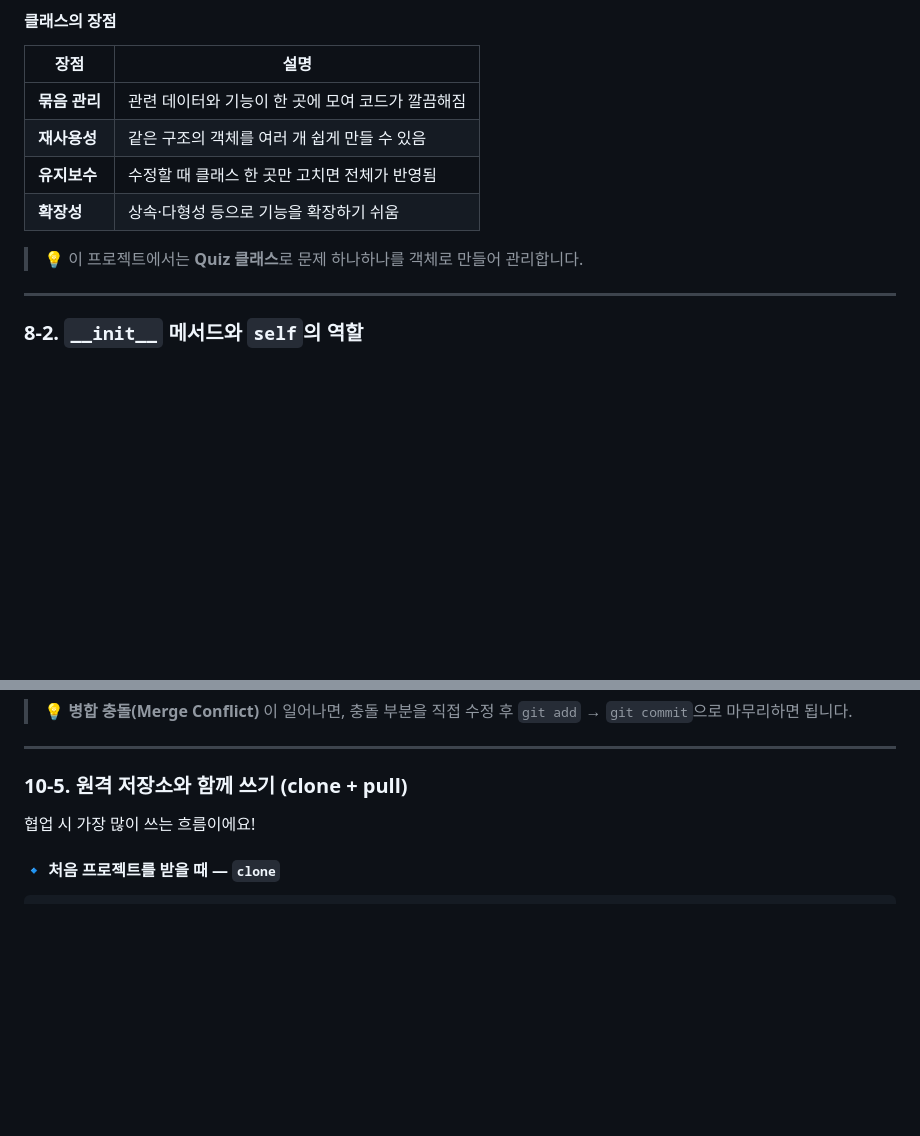
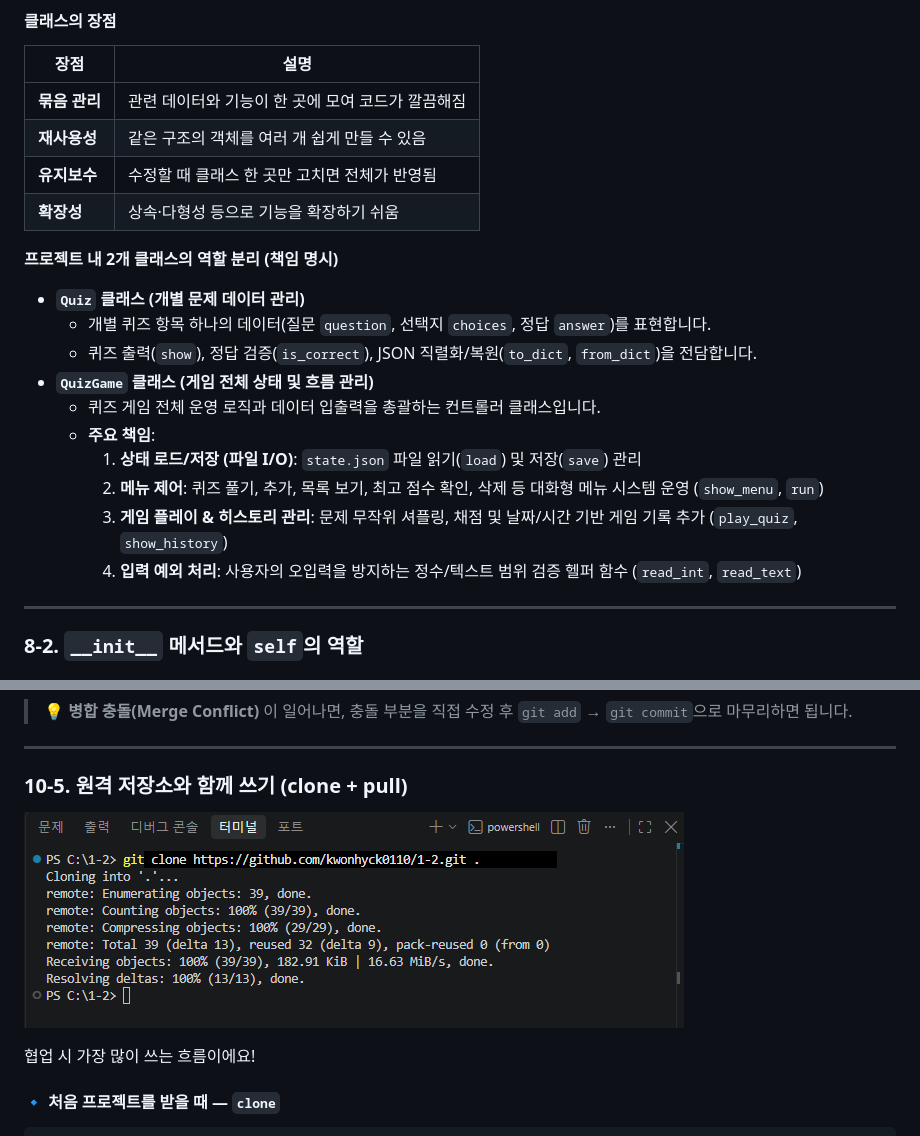
Before and after one commit to kwonhyck0110/1-2, a Markdown page: README.md, 2 parts joined by grey strips. GitHub-like rendering; blank space fills up the shorter version.

```diff
--- a/README.md
+++ b/README.md
@@ -331,7 +331,17 @@ class Quiz:
 | **유지보수** | 수정할 때 클래스 한 곳만 고치면 전체가 반영됨 |
 | **확장성** | 상속·다형성 등으로 기능을 확장하기 쉬움 |
 
-> 💡 이 프로젝트에서는 **Quiz 클래스**로 문제 하나하나를 객체로 만들어 관리합니다.
+**프로젝트 내 2개 클래스의 역할 분리 (책임 명시)**
+  * **`Quiz` 클래스 (개별 문제 데이터 관리)**
+    * 개별 퀴즈 항목 하나의 데이터(질문 `question`, 선택지 `choices`, 정답 `answer`)를 표현합니다.
+    * 퀴즈 출력(`show`), 정답 검증(`is_correct`), JSON 직렬화/복원(`to_dict`, `from_dict`)을 전담합니다.
+  * **`QuizGame` 클래스 (게임 전체 상태 및 흐름 관리)**
+    * 퀴즈 게임 전체 운영 로직과 데이터 입출력을 총괄하는 컨트롤러 클래스입니다.
+    * **주요 책임**:
+      1. **상태 로드/저장 (파일 I/O)**: `state.json` 파일 읽기(`load`) 및 저장(`save`) 관리
+      2. **메뉴 제어**: 퀴즈 풀기, 추가, 목록 보기, 최고 점수 확인, 삭제 등 대화형 메뉴 시스템 운영 (`show_menu`, `run`)
+      3. **게임 플레이 & 히스토리 관리**: 문제 무작위 셔플링, 채점 및 날짜/시간 기반 게임 기록 추가 (`play_quiz`, `show_history`)
+      4. **입력 예외 처리**: 사용자의 오입력을 방지하는 정수/텍스트 범위 검증 헬퍼 함수 (`read_int`, `read_text`)
 
 ---
 
@@ -952,6 +987,8 @@ git branch -d feature/score-save
 ---
 
 ### 10-5. 원격 저장소와 함께 쓰기 (clone + pull)
+
+![clone pull 사용 증거](sc/git_clone.png)
 
 협업 시 가장 많이 쓰는 흐름이에요!
 
```
Also changed, not shown: other parts of README.md (+40 -0 lines), sc/git log --graph.png (added), 1 other file.
